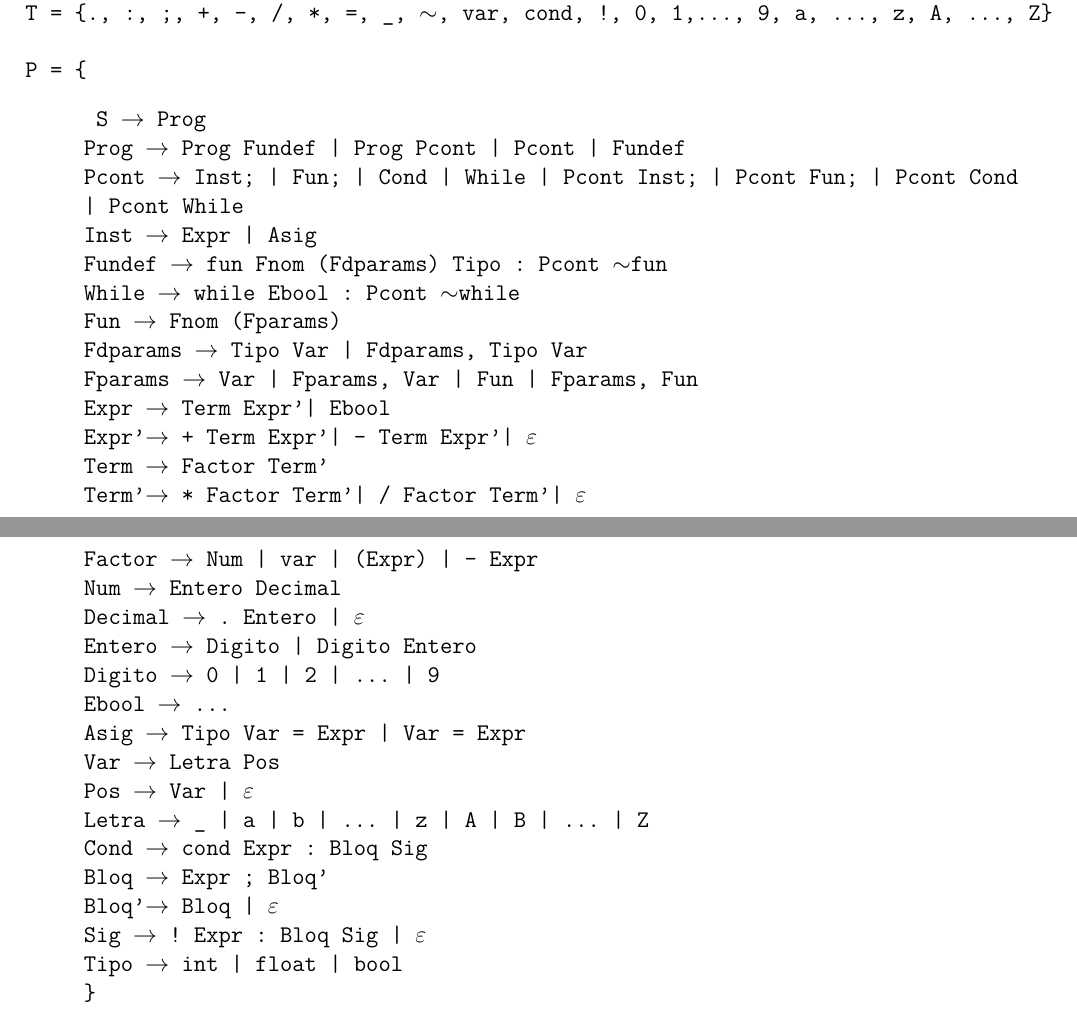
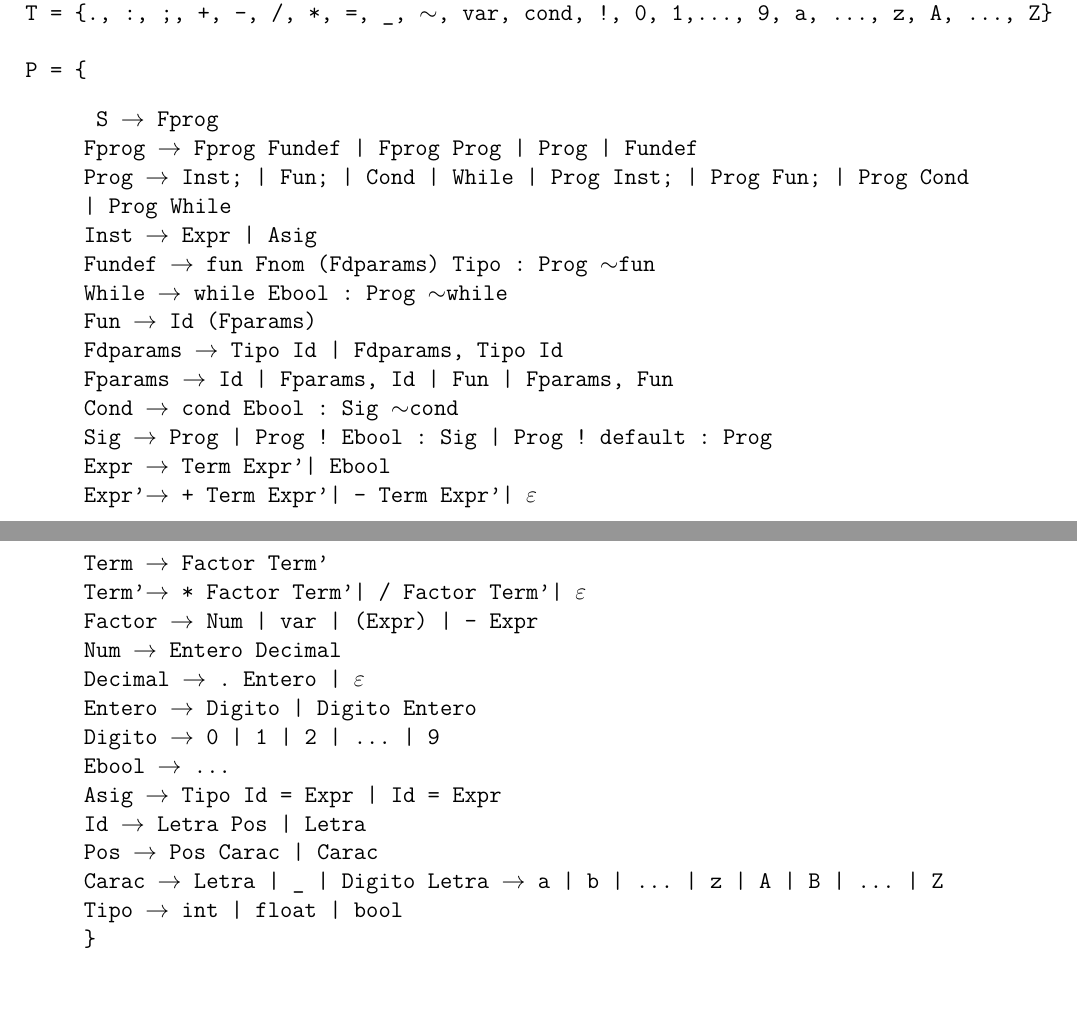
Before and after one commit to andreagonz/compilamigos, a LaTeX document (proyecto1/Proyecto.tex): two parts of pages 1 and 2 of 2, joined at a grey line, cut so that both start at the same text, the shorter picture padded with empty space. Compiled offline with pdfLaTeX.

Commit message:
Un par de cambios a cond y id de vars y funciones

```diff
--- a/proyecto1/Proyecto.tex
+++ b/proyecto1/Proyecto.tex
@@ -38,15 +38,17 @@ T = \{., :, ;, +, -, /, *, =, \_, $\sim$, var, cond, !, 0, 1,..., 9, a, ..., z,
 P = \{}
 \begin{quote}
   \texttt{
-    S $\to$ Prog\\
-    Prog $\to$ Prog Fundef | Prog Pcont | Pcont | Fundef\\
-    Pcont $\to$ Inst; | Fun; | Cond | While | Pcont Inst; | Pcont Fun; | Pcont Cond | Pcont While\\
+    S $\to$ Fprog\\
+    Fprog $\to$ Fprog Fundef | Fprog Prog | Prog | Fundef\\
+    Prog $\to$ Inst; | Fun; | Cond | While | Prog Inst; | Prog Fun; | Prog Cond | Prog While\\
     Inst $\to$ Expr | Asig\\
-    Fundef $\to$ fun Fnom (Fdparams) Tipo : Pcont $\sim$fun\\
-    While $\to$ while Ebool : Pcont $\sim$while\\
-    Fun $\to$ Fnom (Fparams)\\
-    Fdparams $\to$ Tipo Var | Fdparams, Tipo Var\\
-    Fparams $\to$ Var | Fparams, Var | Fun | Fparams, Fun\\
+    Fundef $\to$ fun Fnom (Fdparams) Tipo : Prog $\sim$fun\\
+    While $\to$ while Ebool : Prog $\sim$while\\
+    Fun $\to$ Id (Fparams)\\
+    Fdparams $\to$ Tipo Id | Fdparams, Tipo Id\\
+    Fparams $\to$ Id | Fparams, Id | Fun | Fparams, Fun\\
+    Cond $\to$ cond Ebool : Sig $\sim$cond \\
+    Sig $\to$ Prog | Prog ! Ebool : Sig | Prog ! default : Prog \\
     Expr  $\to$ Term Expr' | Ebool \\
     Expr' $\to$ + Term Expr' | - Term Expr' | $\varepsilon$ \\
     Term  $\to$ Factor Term' \\
@@ -57,14 +59,11 @@ P = \{}
     Entero $\to$ Digito | Digito Entero \\
     Digito $\to$ 0 | 1 | 2 | ... | 9 \\
     Ebool $\to$ ... \\
-    Asig $\to$ Tipo Var = Expr | Var = Expr \\
-    Var  $\to$ Letra Pos \\
-    Pos  $\to$ Var | $\varepsilon$ \\
-    Letra $\to$ \_ | a | b | ... | z | A | B | ... | Z \\
-    Cond $\to$ cond Expr : Bloq Sig \\
-    Bloq $\to$ Expr ; Bloq'\\
-    Bloq' $\to$ Bloq | $\varepsilon$\\
-    Sig $\to$ ! Expr : Bloq Sig | $\varepsilon$ \\
+    Asig $\to$ Tipo Id = Expr | Id = Expr \\
+    Id  $\to$ Letra Pos | Letra \\
+    Pos  $\to$ Pos Carac | Carac \\
+    Carac $\to$ Letra | \_ | Digito
+    Letra $\to$ a | b | ... | z | A | B | ... | Z \\
     Tipo $\to$ int | float | bool \\
     \}
 }
```
